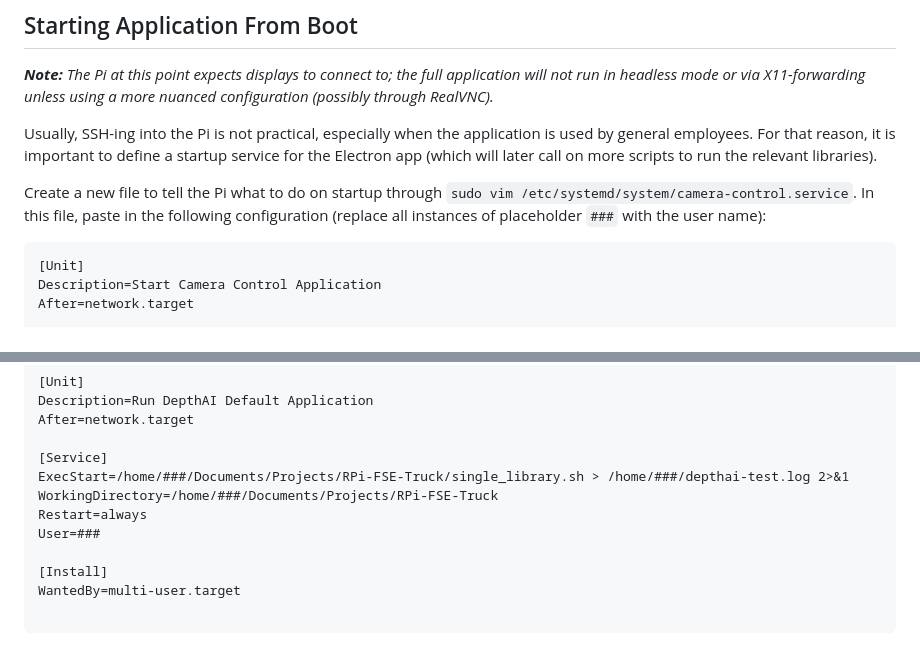
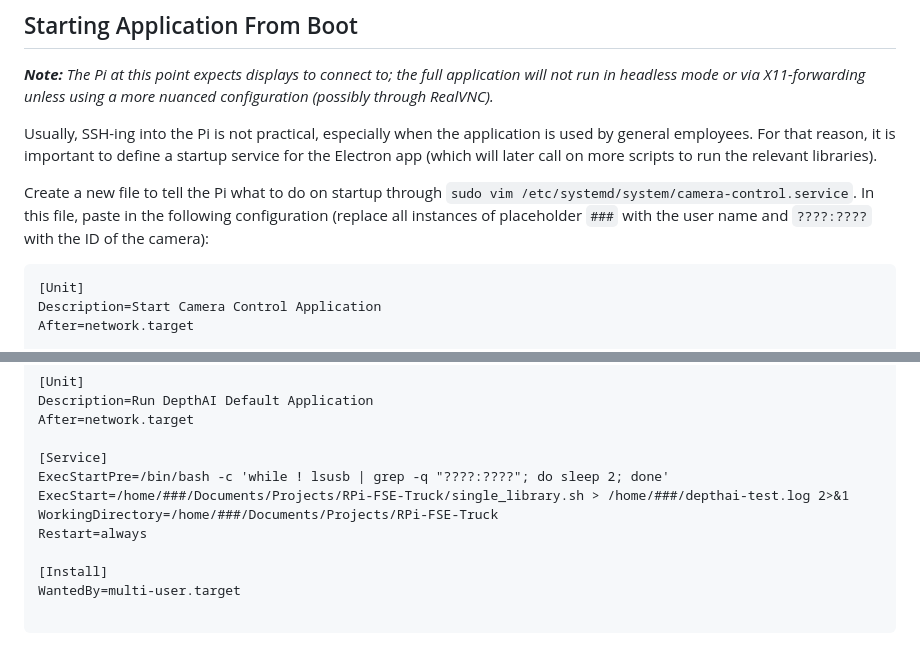
Before and after one commit to stef-timmermans/RPi-FSE-Truck, a Markdown page: README.md, 2 parts joined by grey strips. Rendered like a GitHub page.

Commit message:
wip: writeup fix

````diff
--- a/README.md
+++ b/README.md
@@ -54,7 +54,7 @@ To leave the venv enter `deactivate`. To re-enter, type `source myvenv/bin/activ
 
 Usually, SSH-ing into the Pi is not practical, especially when the application is used by general employees. For that reason, it is important to define a startup service for the Electron app (which will later call on more scripts to run the relevant libraries).
 
-Create a new file to tell the Pi what to do on startup through `sudo vim /etc/systemd/system/camera-control.service`. In this file, paste in the following configuration (replace all instances of placeholder `###` with the user name):
+Create a new file to tell the Pi what to do on startup through `sudo vim /etc/systemd/system/camera-control.service`. In this file, paste in the following configuration (replace all instances of placeholder `###` with the user name and `????:????` with the ID of the camera):
 
 ```
 [Unit]
@@ -84,10 +84,10 @@ Description=Run DepthAI Default Application
 After=network.target
 
 [Service]
+ExecStartPre=/bin/bash -c 'while ! lsusb | grep -q "????:????"; do sleep 2; done'
 ExecStart=/home/###/Documents/Projects/RPi-FSE-Truck/single_library.sh > /home/###/depthai-test.log 2>&1
 WorkingDirectory=/home/###/Documents/Projects/RPi-FSE-Truck
 Restart=always
-User=###
 
 [Install]
 WantedBy=multi-user.target
````
